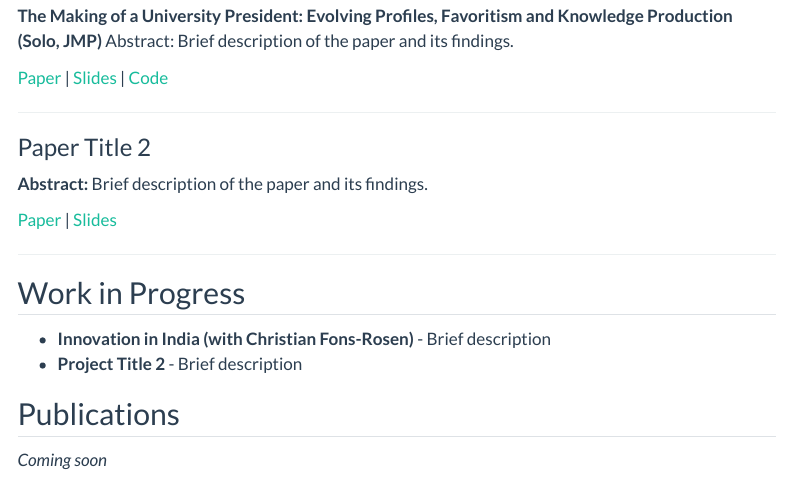
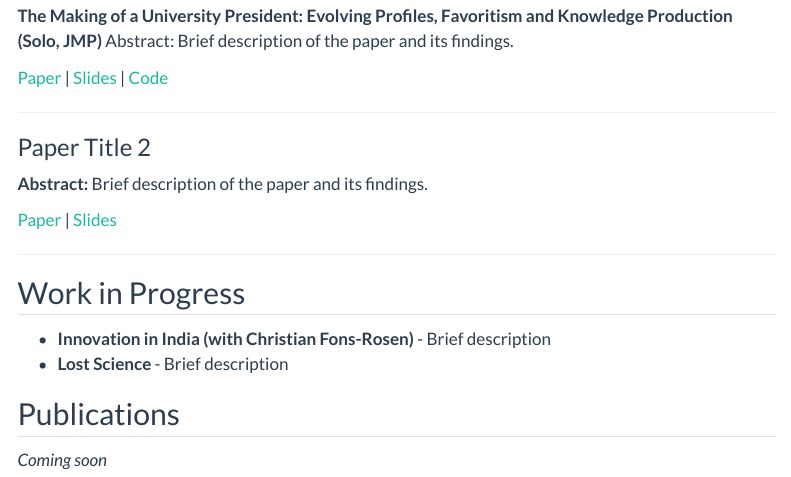
Before and after one commit to zerin5577/zerindong, a Quarto document (research.qmd): the page in a window 1100 px wide, from 140 px down. Rendered offline with R 4.5, knitr and Pandoc in place of Quarto, with nearby package versions; menus at the side of the page are left out.

Commit message:
update research page

```diff
--- a/research.qmd
+++ b/research.qmd
@@ -22,7 +22,7 @@ Abstract: Brief description of the paper and its findings.
 ## Work in Progress
 
 - **Innovation in India (with Christian Fons-Rosen) ** - Brief description
-- **Project Title 2** - Brief description
+- **Lost Science** - Brief description
 
 ## Publications
 
```
Also changed, not shown: docs/search.json, 2 other files.
